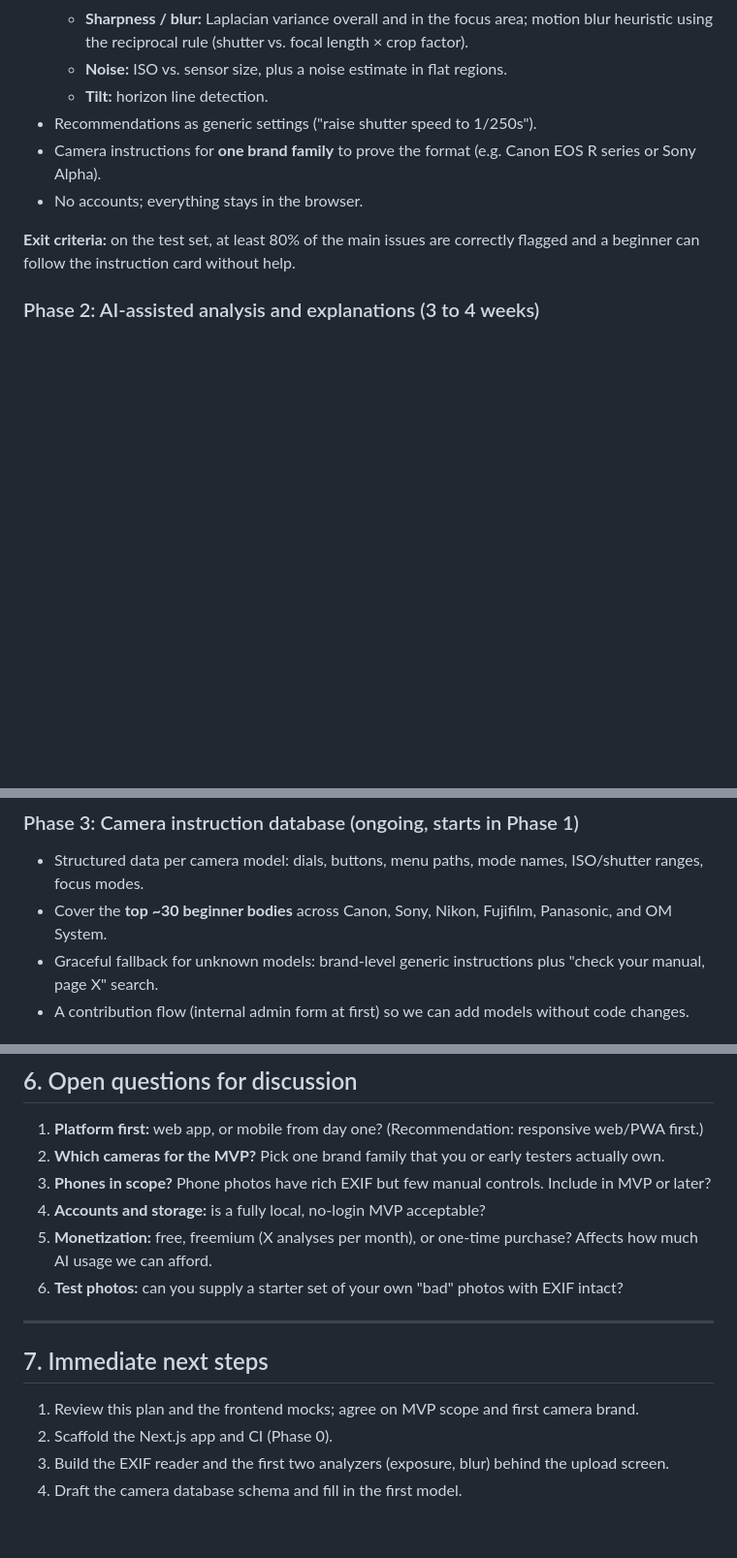
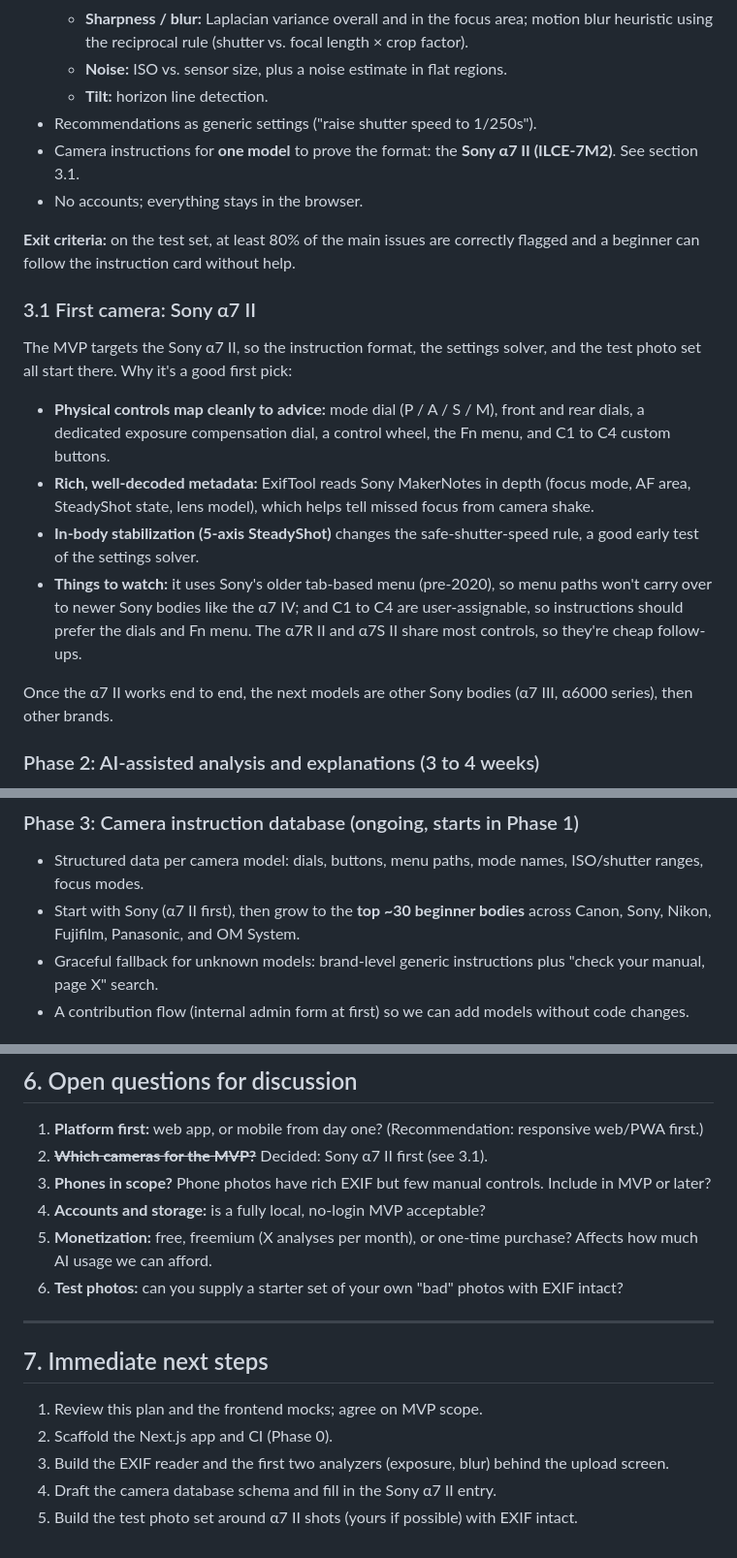
Before and after one commit to fuccic/photo-coach, a Markdown page: PLAN.md, 3 parts joined by grey strips. Shown at 97% size. Drawn GitHub-style; blank space fills up the shorter version.

Commit message:
Plan: Sony a7 II as the first supported camera
Co-Authored-By: Claude Opus 5.5 <noreply@anthropic.com>
Claude-Session: https://claude.ai/code/session_0196tQPsDa3Syqr6CnQr9adk

```diff
--- a/PLAN.md
+++ b/PLAN.md
@@ -53,10 +53,21 @@ Most beginners own a capable camera but shoot in Auto because the manual setting
   - **Noise:** ISO vs. sensor size, plus a noise estimate in flat regions.
   - **Tilt:** horizon line detection.
 - Recommendations as generic settings ("raise shutter speed to 1/250s").
-- Camera instructions for **one brand family** to prove the format (e.g. Canon EOS R series or Sony Alpha).
+- Camera instructions for **one model** to prove the format: the **Sony α7 II (ILCE-7M2)**. See section 3.1.
 - No accounts; everything stays in the browser.
 
 **Exit criteria:** on the test set, at least 80% of the main issues are correctly flagged and a beginner can follow the instruction card without help.
+
+### 3.1 First camera: Sony α7 II
+
+The MVP targets the Sony α7 II, so the instruction format, the settings solver, and the test photo set all start there. Why it's a good first pick:
+
+- **Physical controls map cleanly to advice:** mode dial (P / A / S / M), front and rear dials, a dedicated exposure compensation dial, a control wheel, the Fn menu, and C1 to C4 custom buttons.
+- **Rich, well-decoded metadata:** ExifTool reads Sony MakerNotes in depth (focus mode, AF area, SteadyShot state, lens model), which helps tell missed focus from camera shake.
+- **In-body stabilization (5-axis SteadyShot)** changes the safe-shutter-speed rule, a good early test of the settings solver.
+- **Things to watch:** it uses Sony's older tab-based menu (pre-2020), so menu paths won't carry over to newer Sony bodies like the α7 IV; and C1 to C4 are user-assignable, so instructions should prefer the dials and Fn menu. The α7R II and α7S II share most controls, so they're cheap follow-ups.
+
+Once the α7 II works end to end, the next models are other Sony bodies (α7 III, α6000 series), then other brands.
 
 ### Phase 2: AI-assisted analysis and explanations (3 to 4 weeks)
 - Add a vision-language model (Claude) to look at the photo plus the computed metrics and EXIF, to:
@@ -67,7 +78,7 @@ Most beginners own a capable camera but shoot in Auto because the manual setting
 
 ### Phase 3: Camera instruction database (ongoing, starts in Phase 1)
 - Structured data per camera model: dials, buttons, menu paths, mode names, ISO/shutter ranges, focus modes.
-- Cover the **top ~30 beginner bodies** across Canon, Sony, Nikon, Fujifilm, Panasonic, and OM System.
+- Start with Sony (α7 II first), then grow to the **top ~30 beginner bodies** across Canon, Sony, Nikon, Fujifilm, Panasonic, and OM System.
 - Graceful fallback for unknown models: brand-level generic instructions plus "check your manual, page X" search.
 - A contribution flow (internal admin form at first) so we can add models without code changes.
 
@@ -144,7 +155,7 @@ Ranked from hardest to easiest.
 ## 6. Open questions for discussion
 
 1. **Platform first:** web app, or mobile from day one? (Recommendation: responsive web/PWA first.)
-2. **Which cameras for the MVP?** Pick one brand family that you or early testers actually own.
+2. ~~**Which cameras for the MVP?**~~ Decided: Sony α7 II first (see 3.1).
 3. **Phones in scope?** Phone photos have rich EXIF but few manual controls. Include in MVP or later?
 4. **Accounts and storage:** is a fully local, no-login MVP acceptable?
 5. **Monetization:** free, freemium (X analyses per month), or one-time purchase? Affects how much AI usage we can afford.
@@ -154,7 +165,8 @@ Ranked from hardest to easiest.
 
 ## 7. Immediate next steps
 
-1. Review this plan and the frontend mocks; agree on MVP scope and first camera brand.
+1. Review this plan and the frontend mocks; agree on MVP scope.
 2. Scaffold the Next.js app and CI (Phase 0).
 3. Build the EXIF reader and the first two analyzers (exposure, blur) behind the upload screen.
-4. Draft the camera database schema and fill in the first model.
+4. Draft the camera database schema and fill in the Sony α7 II entry.
+5. Build the test photo set around α7 II shots (yours if possible) with EXIF intact.
```
